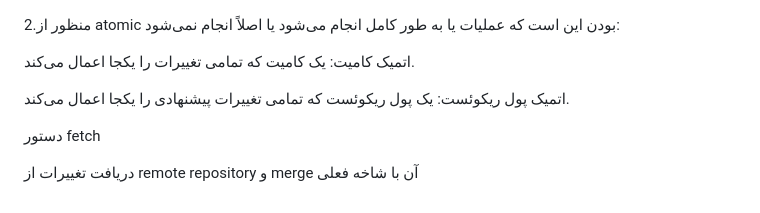
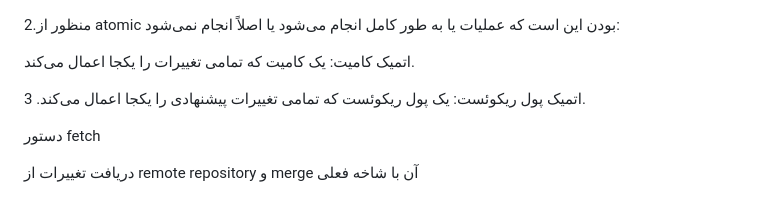
Before and after one commit to nazari02105/SELabEXP1, a Markdown page: README.md, the part around the change. GitHub-like rendering.

```diff
--- a/README.md
+++ b/README.md
@@ -278,6 +278,8 @@ git init
 اتمیک کامیت: یک کامیت که تمامی تغییرات را یکجا اعمال می‌کند.
 
 اتمیک پول ریکوئست: یک پول ریکوئست که تمامی تغییرات پیشنهادی را یکجا اعمال می‌کند.
+3.
+
 
 دستور fetch
 
```
